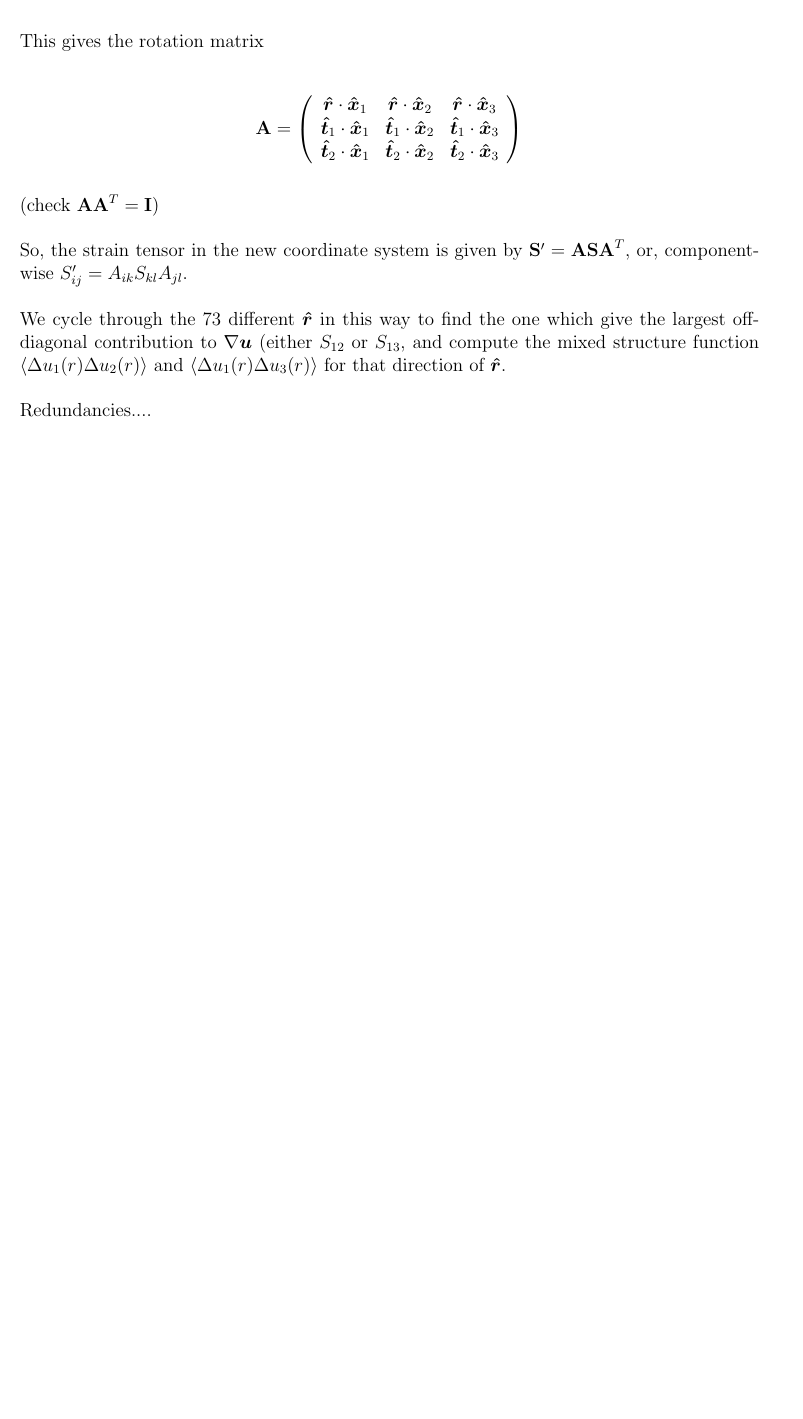
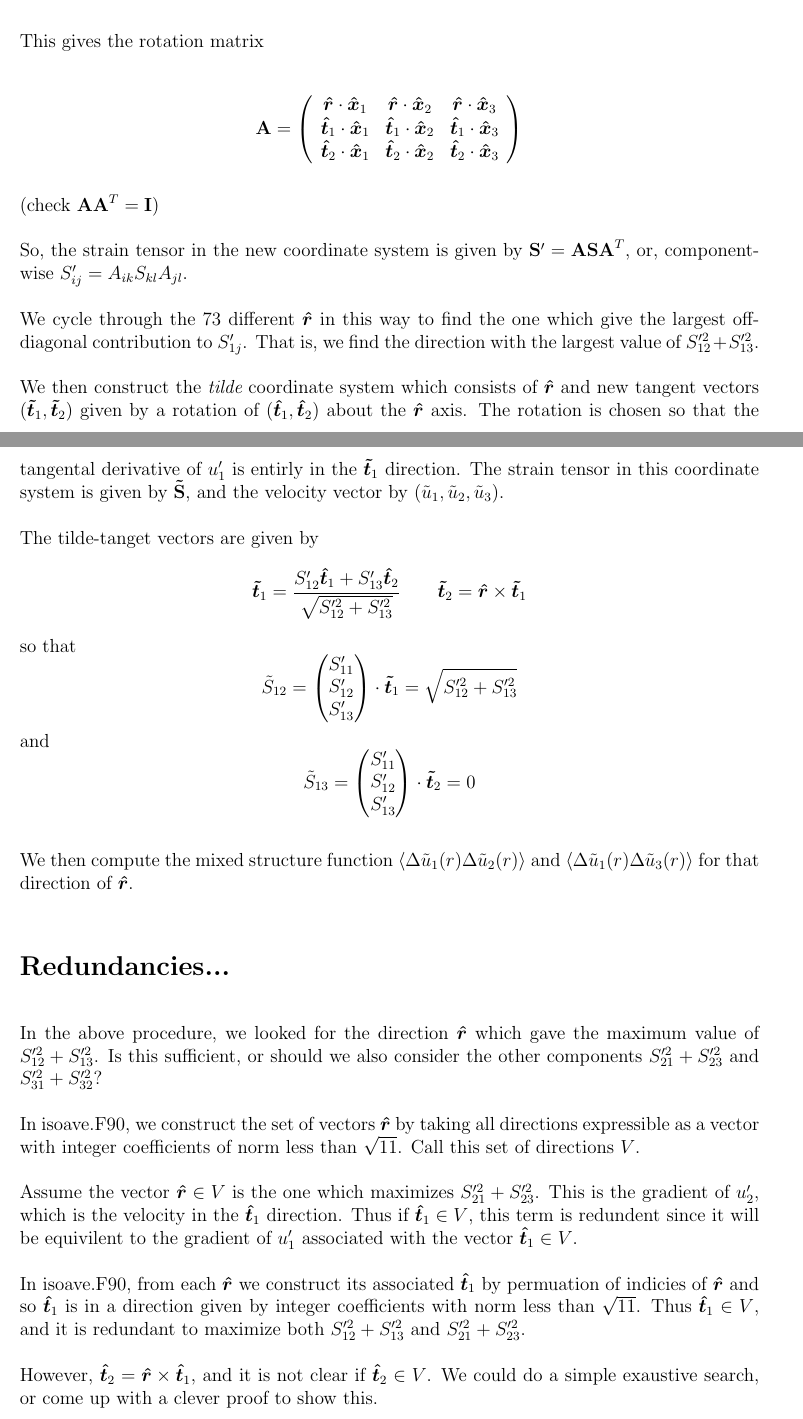
Before and after one commit to mt5555/dns, a LaTeX document (rotate_gradu.tex): part of the page before the commit and two parts of pages 1 and 2 of 2 after it, the two joined at a grey line, cut so that both start at the same text, the shorter picture padded with empty space. Compiled offline with pdfLaTeX.

Commit message:
added comments about rotating t1,t2 tangent vectors

```diff
--- a/rotate_gradu.tex
+++ b/rotate_gradu.tex
@@ -96,10 +96,82 @@ $S_{ij}' = A_{ik} S_{kl} A_{jl}$.
 
 We cycle through the 73 different $\bm{{\hat r}}$ in this way to find the one
 which give the largest off-diagonal
-contribution to $\grad \bm{u}$ (either $S_{12}$ or $S_{13}$, and
-compute the mixed structure function $\langle \Delta u_1 (r) \Delta u_2 (r)\rangle$ and
-$\langle \Delta u_1 (r) \Delta u_3 (r)\rangle$ for that direction of $\bm{{\hat r}}$.
+contribution to $S_{1j}'$.  That is, we find the
+direction with the largest value of $S_{12}'^2 + S_{13}'^2$.
 
-Redundancies....
+We then construct the {\em tilde} coordinate system which consists
+of $\bm{{\hat r}}$ and new tangent vectors $( \bm{{\tilde t}}_1,
+\bm{{\tilde t}}_2 )$ given by a rotation of $( \bm{{\hat t}}_1, \bm{{\hat t}}_2 )$
+about the $\bm{{\hat r}}$ axis.  The rotation is chosen so that the
+tangental derivative of $u_1'$ is entirly in the $\bm{{\tilde t}}_1$
+direction.  The strain tensor in this coordinate system
+is given by ${\bf \tilde S}$, and the velocity vector by
+$( \tilde u_1, \tilde u_2, \tilde u_3)$.
+
+The tilde-tanget vectors are given by
+\[
+\bm{{\tilde t}}_1 = \frac{S_{12}'  \bm{{\hat t}}_1 +  S_{13}'  \bm{{\hat t}}_2 }
+                         {\sqrt{ S_{12}'^2 +  S_{13}'^2 } }
+\qquad
+\bm{{\tilde t}}_2 = \bm{{\hat r}} \times \bm{{\tilde t}}_1
+\]
+so that
+\[
+\tilde S_{12} =
+\begin{pmatrix}  S_{11}' \\
+                 S_{12}' \\
+                 S_{13}'
+\end{pmatrix}
+\cdot \bm{{\tilde t}}_1 =
+ \sqrt{ S_{12}'^2 + S_{13}'^2 }
+\]
+and
+\[
+\tilde S_{13} =
+\begin{pmatrix}  S_{11}' \\
+                 S_{12}' \\
+                 S_{13}'
+\end{pmatrix}
+\cdot \bm{{\tilde t}}_2 =  0
+\]
+
+
+We then compute the mixed structure function $\langle \Delta \tilde u_1 (r)
+\Delta \tilde u_2 (r)\rangle$ and
+$\langle \Delta \tilde u_1 (r) \Delta \tilde u_3 (r)\rangle$ for that direction of $\bm{{\hat r}}$.
+
+\section*{Redundancies...}
+
+In the above procedure, we looked for the direction $ \bm{{\hat r}}$
+which gave the maximum value of $S_{12}'^2 + S_{13}'^2$.
+Is this sufficient, or should we also consider the other
+components $S_{21}'^2 + S_{23}'^2$ and
+$S_{31}'^2 + S_{32}'^2$?
+
+In isoave.F90, we construct the set of vectors $\bm{{\hat r}}$
+by taking all directions expressible as a vector with integer
+coefficients of norm less than $\sqrt{11}$. Call this set
+of directions $V$.
+
+Assume the vector $ \bm{{\hat r}} \in V $ is the one which maximizes
+$S_{21}'^2 + S_{23}'^2$.  This is the gradient of $u_2'$, which
+is the velocity in the $\bm{{\hat t}}_1$ direction.
+Thus if $\bm{{\hat t}}_1 \in V$, this term is redundent since
+it will be equivilent to the gradient
+of $u_1'$ associated with the vector $ \bm{{\hat t}}_1 \in V$.
+
+In isoave.F90, from each $\bm{{\hat r}}$ we construct its associated
+$\bm{{\hat t}}_1$ by permuation of indicies of $\bm{{\hat r}}$ and
+so $\bm{{\hat t}}_1$ is in a direction given by integer coefficients
+with norm less than $\sqrt{11}$. Thus $\bm{{\hat t}}_1 \in V$, and it is
+redundant to maximize
+both $S_{12}'^2 + S_{13}'^2$ and $S_{21}'^2 + S_{23}'^2$.
+
+However, $\bm{{\hat t}}_2 = \bm{{\hat r}} \times \bm{{\hat t}}_1$,
+and it is not clear if $\bm{{\hat t}}_2 \in V$.
+We could do a simple exaustive search, or come up with a clever
+proof to show this.
+
+
 
 \end{document}
```
